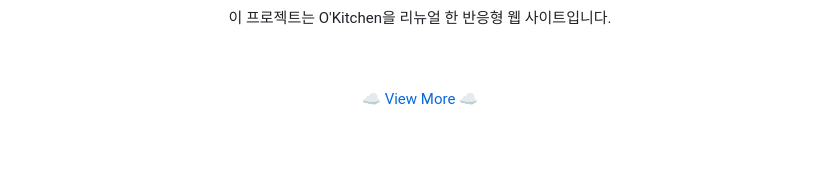
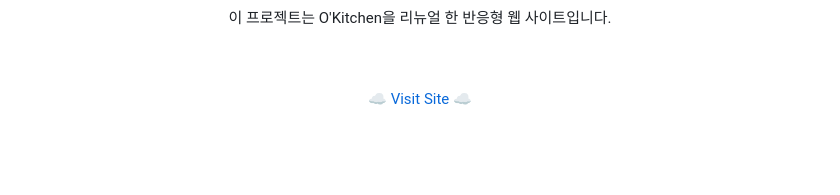
Before and after one commit to umiher/Project_okitchen, a Markdown page: README.md, the part around the change. Rendered like a GitHub page.

```diff
--- a/README.md
+++ b/README.md
@@ -11,7 +11,7 @@
 
 <div align="center">
 
-☁ [View More](https://project-okitchen.vercel.app/) ☁
+☁ [Visit Site](https://project-okitchen.vercel.app/) ☁
 
 </div>
 
```
